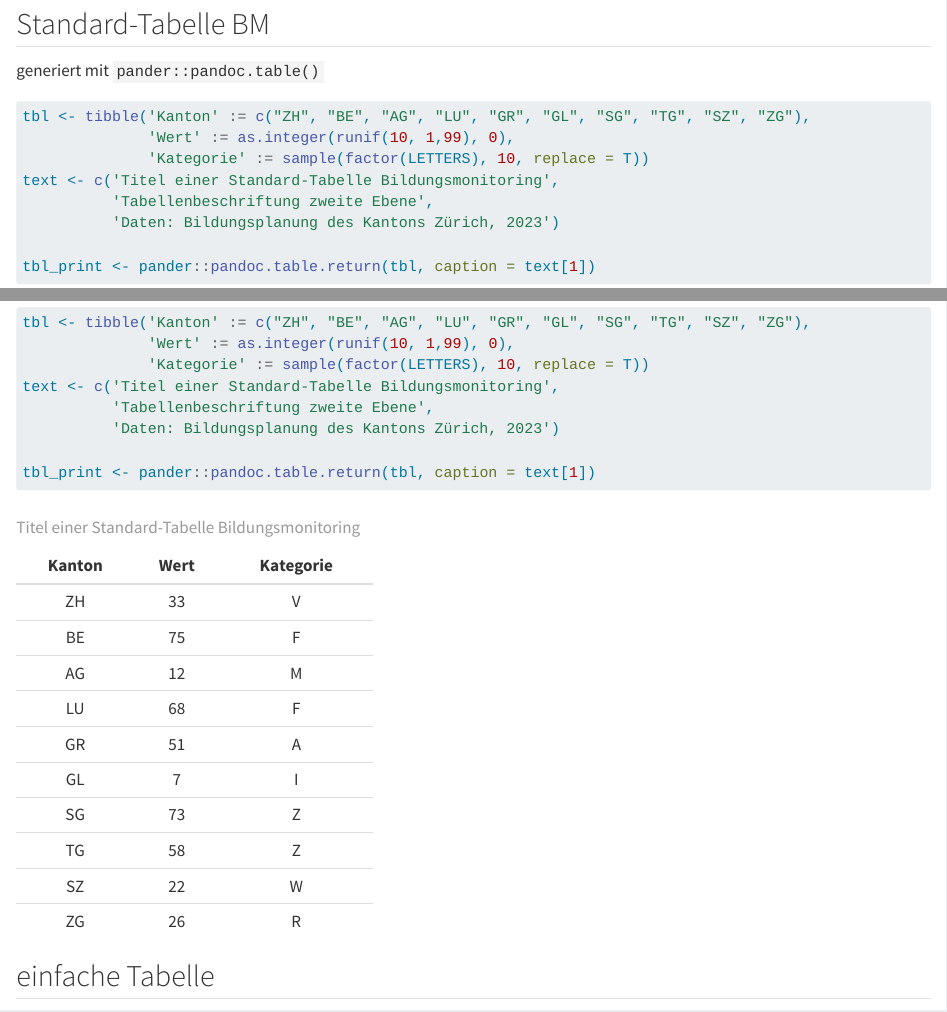
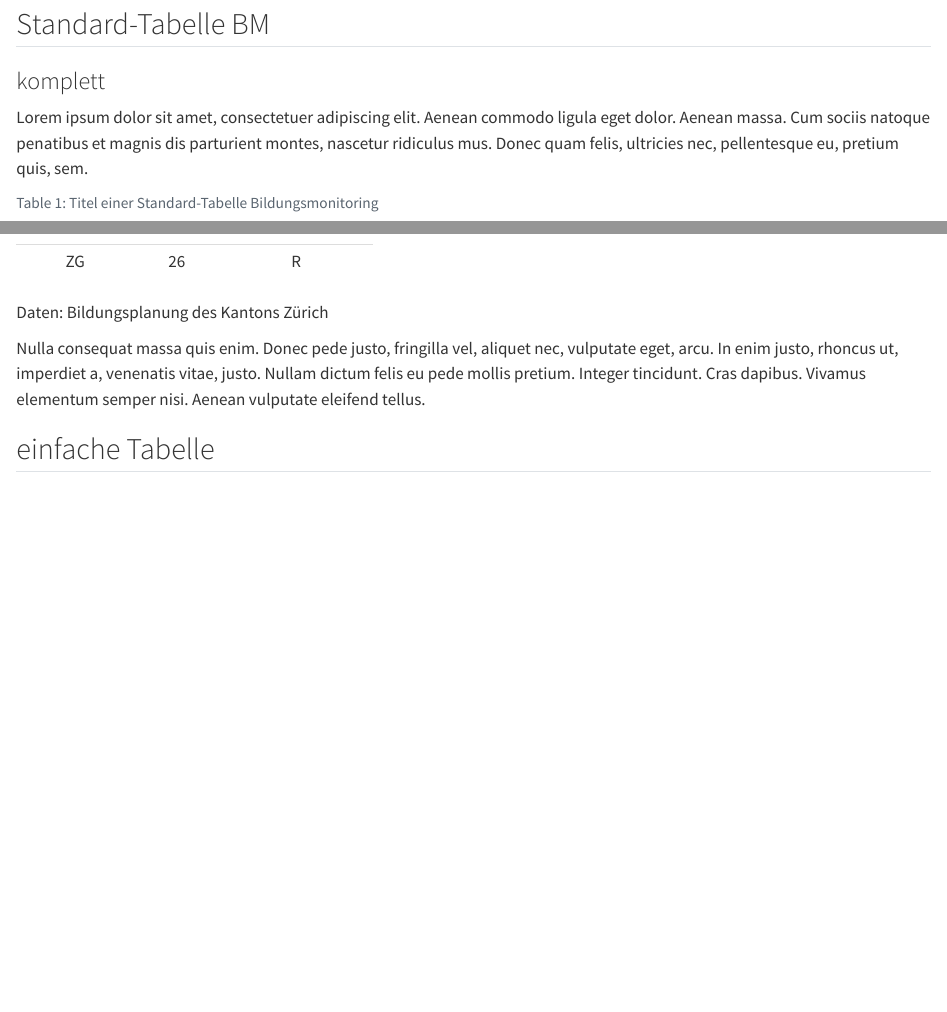
Before and after one commit to bildungsplanungZH/biplaRquarto, a Quarto document (samplecontent/_tables.qmd): the page in a window 1100 px wide, from 160 px down, and a second part further down, joined at a grey line. Rendered offline with R 4.5, knitr and Pandoc in place of Quarto, with nearby package versions; code that draws random numbers runs with fixed seeds of ours; some code elsewhere in the file could not run offline; common packages that the code uses without loading them are loaded.

Commit message:
samplecontent/_tables.qmd - BM Standard-Tabelle

````diff
--- a/samplecontent/_tables.qmd
+++ b/samplecontent/_tables.qmd
@@ -4,20 +4,33 @@ Grundsätzlich müssen Tabellen in der Markdown-Syntax vorliegen (vgl. https://w
 
 ## Standard-Tabelle BM
 
-generiert mit `pander::pandoc.table()`
+### komplett
+
+Lorem ipsum dolor sit amet, consectetuer adipiscing elit. Aenean commodo ligula eget dolor. Aenean massa. Cum sociis natoque penatibus et magnis dis parturient montes, nascetur ridiculus mus. Donec quam felis, ultricies nec, pellentesque eu, pretium quis, sem.
+
+::: {.table_bm}
 
 ```{r}
+#| label: tbl-bm1
+#| tbl-cap: 'Titel einer Standard-Tabelle Bildungsmonitoring'
+#| tbl-subcap: 'Tabellenbeschriftung zweite Ebene'
+#| results: asis
+#| echo: false
+
 tbl <- tibble('Kanton' := c("ZH", "BE", "AG", "LU", "GR", "GL", "SG", "TG", "SZ", "ZG"),
               'Wert' := as.integer(runif(10, 1,99), 0),
               'Kategorie' := sample(factor(LETTERS), 10, replace = T))
-text <- c('Titel einer Standard-Tabelle Bildungsmonitoring',
-          'Tabellenbeschriftung zweite Ebene',
-          'Daten: Bildungsplanung des Kantons Zürich, 2023')
+# text <- c('Titel einer Standard-Tabelle Bildungsmonitoring',
+#           'Tabellenbeschriftung zweite Ebene',
+#           'Daten: Bildungsplanung des Kantons Zürich, 2023')
 
-tbl_print <- pander::pandoc.table.return(tbl, caption = text[1])
+pander::pandoc.table(tbl)
 ```
 
-`r tbl_print`
+[Daten: Bildungsplanung des Kantons Zürich]{.table-source}
+:::
+
+Nulla consequat massa quis enim. Donec pede justo, fringilla vel, aliquet nec, vulputate eget, arcu. In enim justo, rhoncus ut, imperdiet a, venenatis vitae, justo. Nullam dictum felis eu pede mollis pretium. Integer tincidunt. Cras dapibus. Vivamus elementum semper nisi. Aenean vulputate eleifend tellus.
 
 ## einfache Tabelle
 
````
Also changed, not shown: report_template.qmd (+2 -2 lines), samplecontent/_tabset.qmd (+2 -2 lines).
